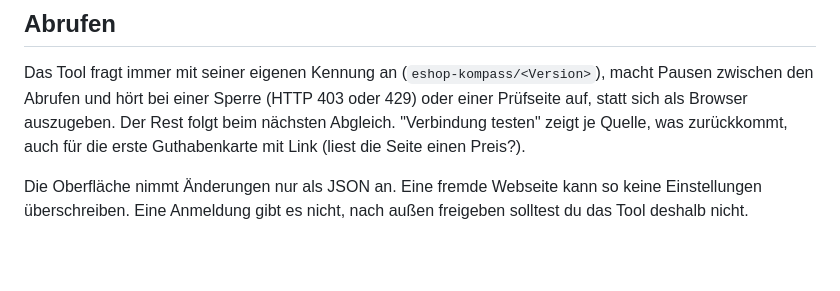
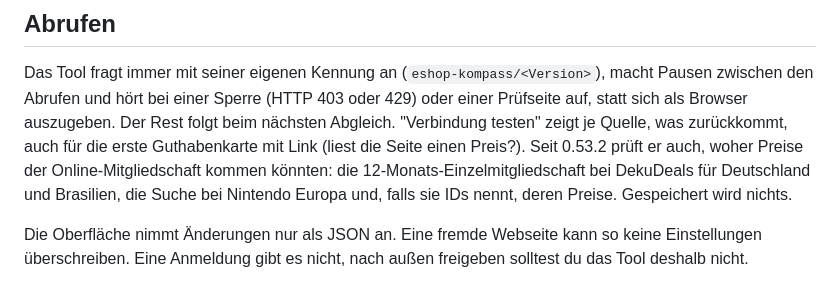
Before and after one commit to GreenkeeperX/eshop-kompass, a Markdown page: README.md, the part around the change. Drawn GitHub-style; blank space fills up the shorter version.

Commit message:
0.53.2: README und Roadmap zur Mitgliedschafts-Probe
Co-Authored-By: Claude Opus 5.5 (1M context) <noreply@anthropic.com>
Claude-Session: https://claude.ai/code/session_01C7goLUhGS28WTTPTb4wwU9

```diff
--- a/README.md
+++ b/README.md
@@ -523,7 +523,10 @@ Das Tool fragt immer mit seiner eigenen Kennung an (`eshop-kompass/<Version>`),
 macht Pausen zwischen den Abrufen und hört bei einer Sperre (HTTP 403 oder 429)
 oder einer Prüfseite auf, statt sich als Browser auszugeben. Der Rest folgt
 beim nächsten Abgleich. "Verbindung testen" zeigt je Quelle, was zurückkommt,
-auch für die erste Guthabenkarte mit Link (liest die Seite einen Preis?).
+auch für die erste Guthabenkarte mit Link (liest die Seite einen Preis?). Seit 0.53.2
+prüft er auch, woher Preise der Online-Mitgliedschaft kommen könnten: die
+12-Monats-Einzelmitgliedschaft bei DekuDeals für Deutschland und Brasilien, die Suche
+bei Nintendo Europa und, falls sie IDs nennt, deren Preise. Gespeichert wird nichts.
 
 Die Oberfläche nimmt Änderungen nur als JSON an. Eine fremde Webseite kann so
 keine Einstellungen überschreiben. Eine Anmeldung gibt es nicht, nach außen
```
Also changed, not shown: ROADMAP.md (+2 -1 lines).
